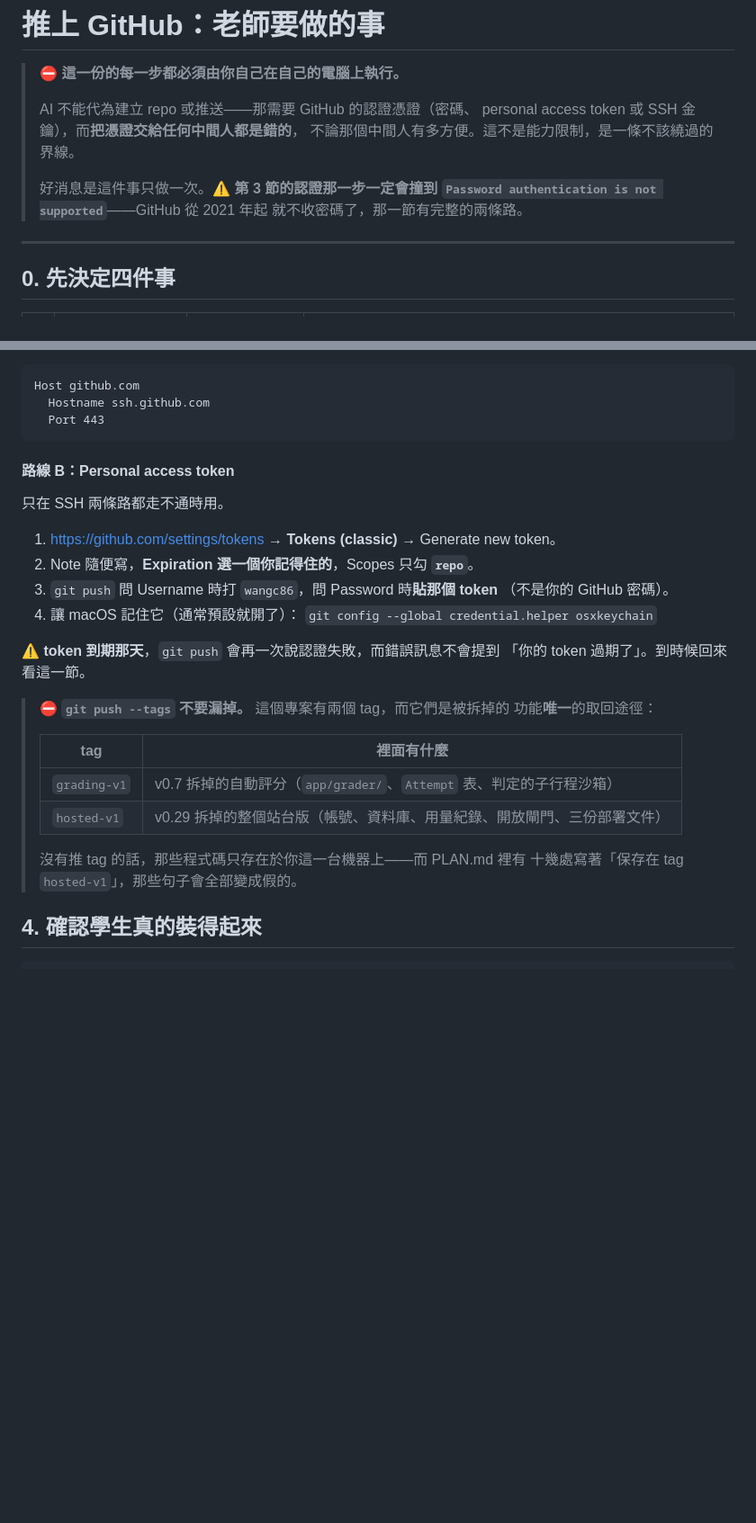
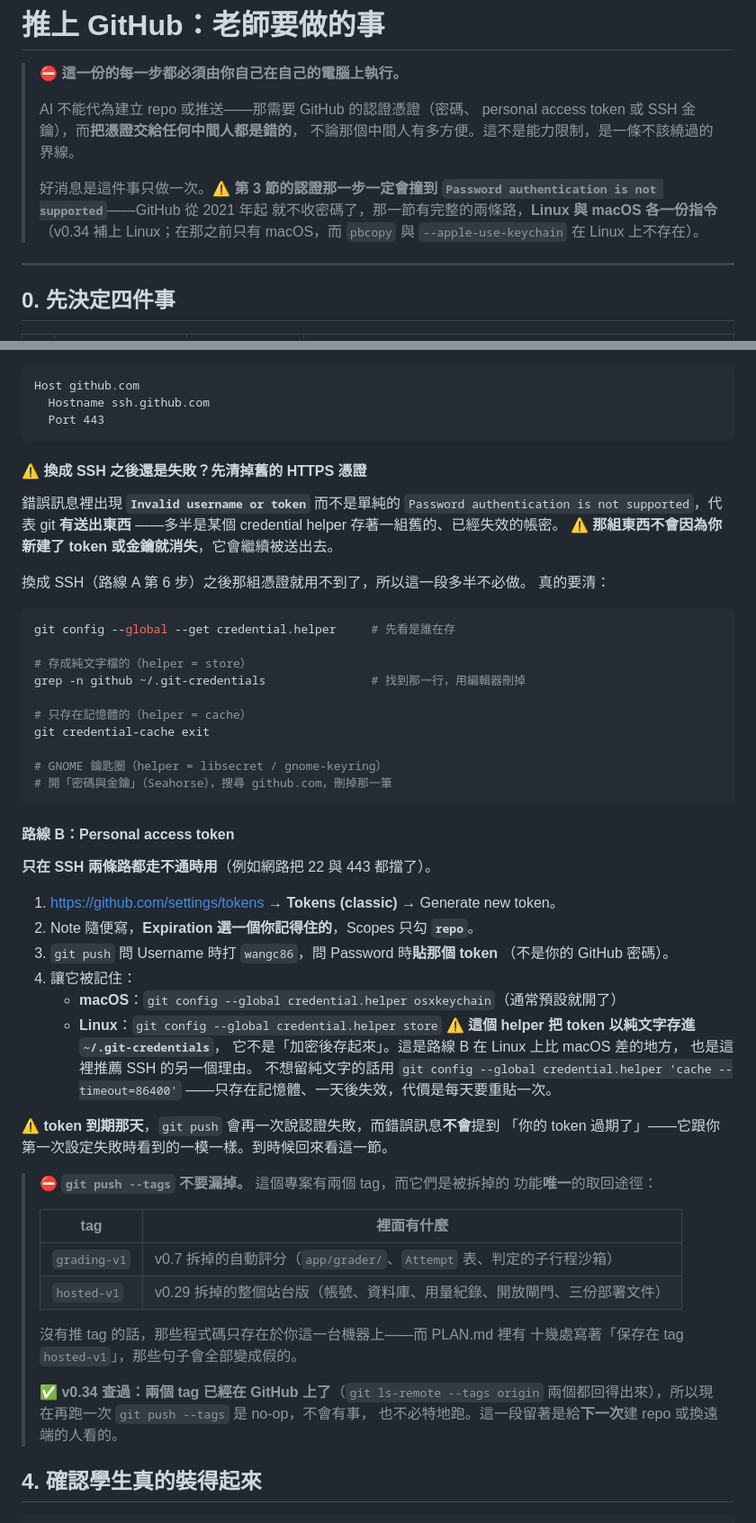
Before and after one commit to wangc86/engmath-practice, a Markdown page: PUBLISHING.md, 2 parts joined by grey strips. Shown at 90% size. Drawn GitHub-style; blank space fills up the shorter version.

````diff
--- a/PUBLISHING.md
+++ b/PUBLISHING.md
@@ -8,7 +8,9 @@
 >
 > 好消息是這件事只做一次。⚠️ **第 3 節的認證那一步一定會撞到
 > `Password authentication is not supported`**——GitHub 從 2021 年起
-> 就不收密碼了，那一節有完整的兩條路。
+> 就不收密碼了，那一節有完整的兩條路，**Linux 與 macOS 各一份指令**
+> （v0.34 補上 Linux；在那之前只有 macOS，而 `pbcopy` 與
+> `--apple-use-keychain` 在 Linux 上不存在）。
 
 ---
 
@@ -149,20 +195,49 @@ Host github.com
   Port 443
 ```
 
+#### ⚠️ 換成 SSH 之後還是失敗？先清掉舊的 HTTPS 憑證
+
+錯誤訊息裡出現 **`Invalid username or token`** 而不是單純的
+`Password authentication is not supported`，代表 git **有送出東西**
+——多半是某個 credential helper 存著一組舊的、已經失效的帳密。
+⚠️ **那組東西不會因為你新建了 token 或金鑰就消失**，它會繼續被送出去。
+
+換成 SSH（路線 A 第 6 步）之後那組憑證就用不到了，所以這一段多半不必做。
+真的要清：
+
+```bash
+git config --global --get credential.helper     # 先看是誰在存
+
+# 存成純文字檔的（helper = store）
+grep -n github ~/.git-credentials               # 找到那一行，用編輯器刪掉
+
+# 只存在記憶體的（helper = cache）
+git credential-cache exit
+
+# GNOME 鑰匙圈（helper = libsecret / gnome-keyring）
+# 開「密碼與金鑰」（Seahorse），搜尋 github.com，刪掉那一筆
+```
+
 #### 路線 B：Personal access token
 
-只在 SSH 兩條路都走不通時用。
+**只在 SSH 兩條路都走不通時用**（例如網路把 22 與 443 都擋了）。
 
 1. <https://github.com/settings/tokens> → **Tokens (classic)** →
    Generate new token。
 2. Note 隨便寫，**Expiration 選一個你記得住的**，Scopes 只勾 **`repo`**。
 3. `git push` 問 Username 時打 `wangc86`，問 Password 時**貼那個 token**
    （不是你的 GitHub 密碼）。
-4. 讓 macOS 記住它（通常預設就開了）：
-   `git config --global credential.helper osxkeychain`
+4. 讓它被記住：
+   - **macOS**：`git config --global credential.helper osxkeychain`（通常預設就開了）
+   - **Linux**：`git config --global credential.helper store`
+     ⚠️ **這個 helper 把 token 以純文字存進 `~/.git-credentials`**，
+     它不是「加密後存起來」。這是路線 B 在 Linux 上比 macOS 差的地方，
+     也是這裡推薦 SSH 的另一個理由。
+     不想留純文字的話用 `git config --global credential.helper 'cache --timeout=86400'`
+     ——只存在記憶體、一天後失效，代價是每天要重貼一次。
 
-⚠️ **token 到期那天**，`git push` 會再一次說認證失敗，而錯誤訊息不會提到
-「你的 token 過期了」。到時候回來看這一節。
+⚠️ **token 到期那天**，`git push` 會再一次說認證失敗，而錯誤訊息**不會**提到
+「你的 token 過期了」——它跟你第一次設定失敗時看到的一模一樣。到時候回來看這一節。
 
 > ⛔ **`git push --tags` 不要漏掉。** 這個專案有兩個 tag，而它們是被拆掉的
 > 功能**唯一**的取回途徑：
@@ -174,6 +249,10 @@ Host github.com
 >
 > 沒有推 tag 的話，那些程式碼只存在於你這一台機器上——而 PLAN.md 裡有
 > 十幾處寫著「保存在 tag `hosted-v1`」，那些句子會全部變成假的。
+>
+> ✅ **v0.34 查過：兩個 tag 已經在 GitHub 上了**（`git ls-remote --tags origin`
+> 兩個都回得出來），所以現在再跑一次 `git push --tags` 是 no-op，不會有事，
+> 也不必特地跑。這一段留著是給**下一次**建 repo 或換遠端的人看的。
 
 ## 4. 確認學生真的裝得起來
 
````
Also changed, not shown: other parts of PUBLISHING.md (+58 -14 lines).
